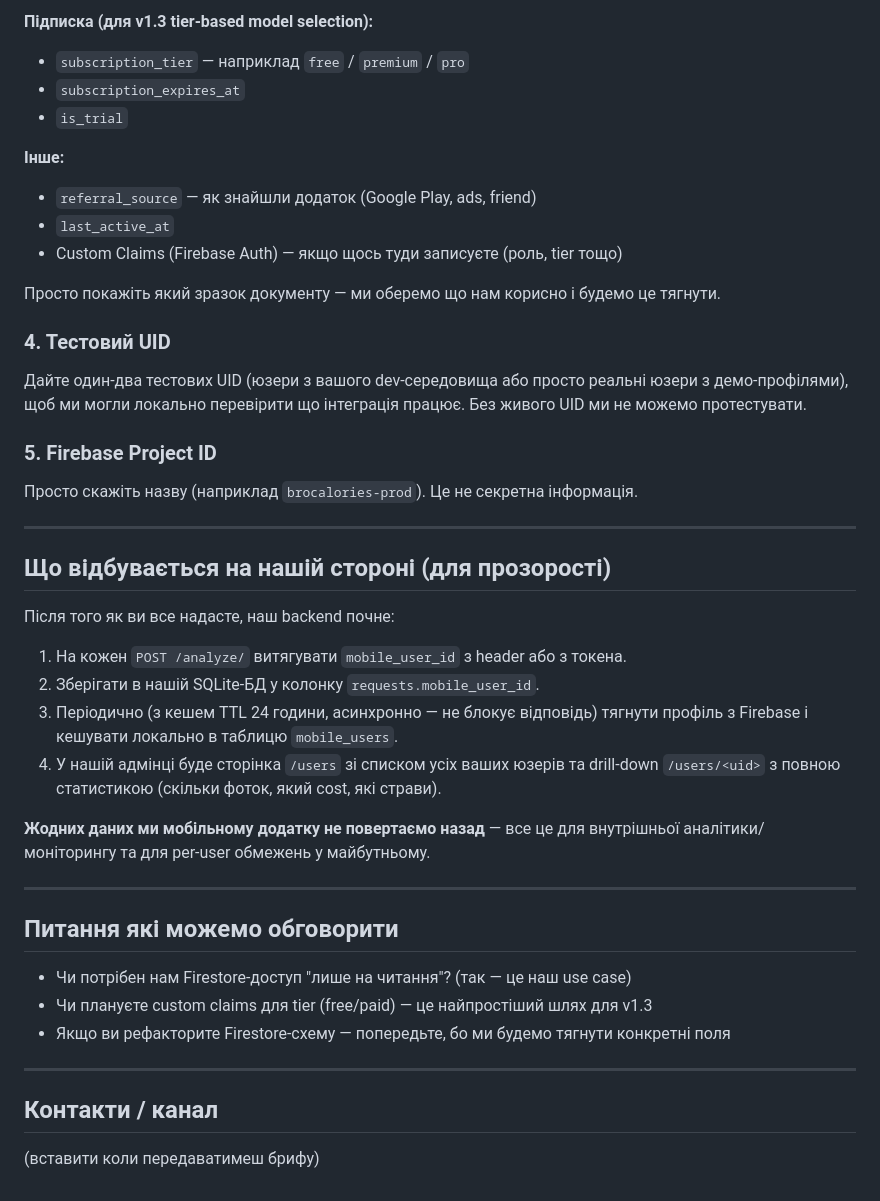
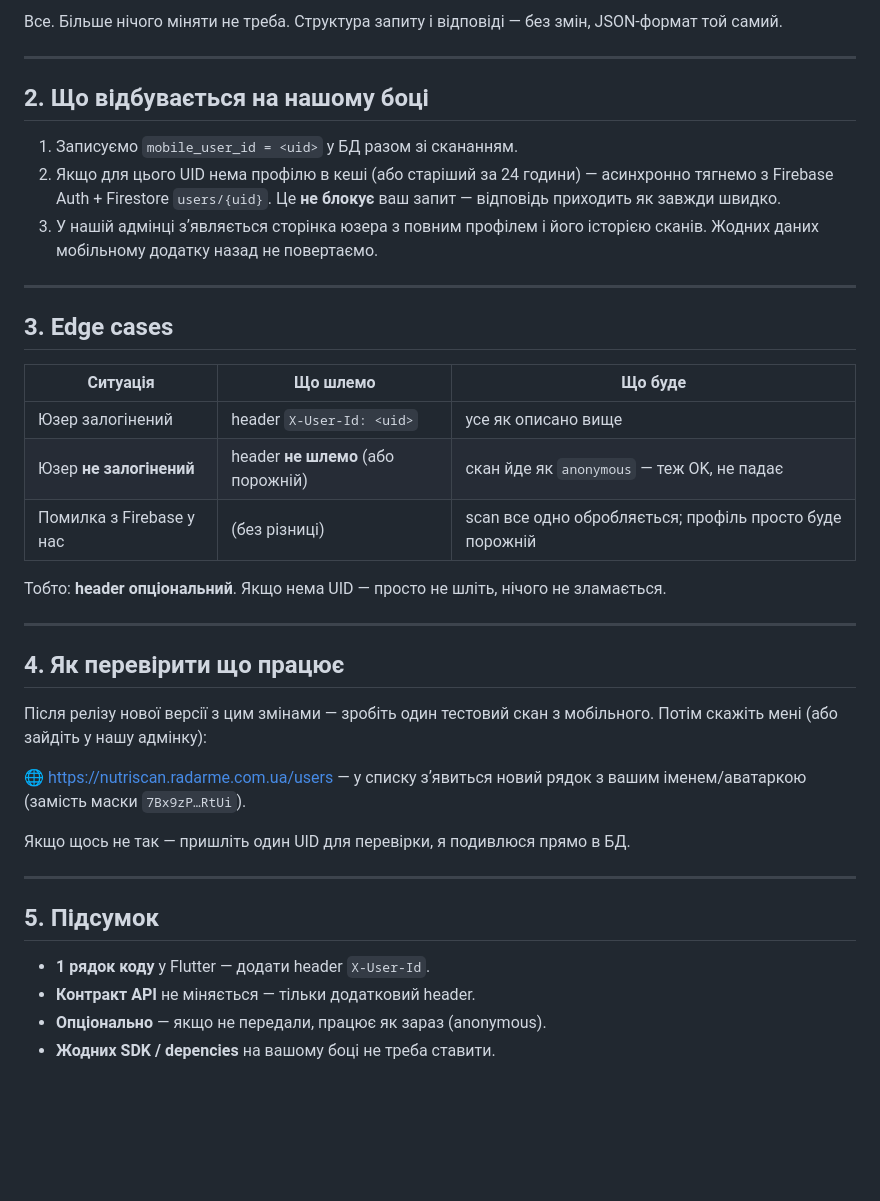
Before and after one commit to ironhe1met/NutriScan, a Markdown page: .ai/firebase-integration-brief.md, the part around one of its changes. GitHub-like rendering; blank space fills up the shorter version.

```diff
--- a/.ai/firebase-integration-brief.md
+++ b/.ai/firebase-integration-brief.md
@@ -70,46 +33,40 @@ Authorization: Bearer <id_token>
-**Підписка (для v1.3 tier-based model selection):**
-- `subscription_tier` — наприклад `free` / `premium` / `pro`
-- `subscription_expires_at`
-- `is_trial`
-
-**Інше:**
-- `referral_source` — як знайшли додаток (Google Play, ads, friend)
-- `last_active_at`
-- Custom Claims (Firebase Auth) — якщо щось туди записуєте (роль, tier тощо)
-
-Просто покажіть який зразок документу — ми оберемо що нам корисно і будемо це тягнути.
-
-### 4. Тестовий UID
-
-Дайте один-два тестових UID (юзери з вашого dev-середовища або просто реальні юзери з демо-профілями), щоб ми могли локально перевірити що інтеграція працює. Без живого UID ми не можемо протестувати.
-
-### 5. Firebase Project ID
-
-Просто скажіть назву (наприклад `brocalories-prod`). Це не секретна інформація.
+Все. Більше нічого міняти не треба. Структура запиту і відповіді — без змін, JSON-формат той самий.
 
 ---
 
-## Що відбувається на нашій стороні (для прозорості)
+## 2. Що відбувається на нашому боці
 
-Після того як ви все надасте, наш backend почне:
-
-1. На кожен `POST /analyze/` витягувати `mobile_user_id` з header або з токена.
-2. Зберігати в нашій SQLite-БД у колонку `requests.mobile_user_id`.
-3. Періодично (з кешем TTL 24 години, асинхронно — не блокує відповідь) тягнути профіль з Firebase і кешувати локально в таблицю `mobile_users`.
-4. У нашій адмінці буде сторінка `/users` зі списком усіх ваших юзерів та drill-down `/users/<uid>` з повною статистикою (скільки фоток, який cost, які страви).
-
-**Жодних даних ми мобільному додатку не повертаємо назад** — все це для внутрішньої аналітики/моніторингу та для per-user обмежень у майбутньому.
+1. Записуємо `mobile_user_id = <uid>` у БД разом зі скананням.
+2. Якщо для цього UID нема профілю в кеші (або старіший за 24 години) — асинхронно тягнемо з Firebase Auth + Firestore `users/{uid}`. Це **не блокує** ваш запит — відповідь приходить як завжди швидко.
+3. У нашій адмінці зʼявляється сторінка юзера з повним профілем і його історією сканів. Жодних даних мобільному додатку назад не повертаємо.
 
 ---
 
-## Питання які можемо обговорити
+## 3. Edge cases
 
-- Чи потрібен нам Firestore-доступ "лише на читання"? (так — це наш use case)
-- Чи плануєте custom claims для tier (free/paid) — це найпростіший шлях для v1.3
-- Якщо ви рефакторите Firestore-схему — попередьте, бо ми будемо тягнути конкретні поля
+| Ситуація | Що шлемо | Що буде |
+|---|---|---|
+| Юзер залогінений | header `X-User-Id: <uid>` | усе як описано вище |
+| Юзер **не залогінений** | header **не шлемо** (або порожній) | скан йде як `anonymous` — теж OK, не падає |
+| Помилка з Firebase у нас | (без різниці) | scan все одно обробляється; профіль просто буде порожній |
+
+Тобто: **header опціональний**. Якщо нема UID — просто не шліть, нічого не зламається.
 
 ---
 
-## Контакти / канал
+## 4. Як перевірити що працює
 
-(вставити коли передаватимеш брифу)
+Після релізу нової версії з цим змінами — зробіть один тестовий скан з мобільного. Потім скажіть мені (або зайдіть у нашу адмінку):
+
+🌐 https://nutriscan.radarme.com.ua/users — у списку зʼявиться новий рядок з вашим іменем/аватаркою (замість маски `7Bx9zP…RtUi`).
+
+Якщо щось не так — пришліть один UID для перевірки, я подивлюся прямо в БД.
+
+---
+
+## 5. Підсумок
+
+- **1 рядок коду** у Flutter — додати header `X-User-Id`.
+- **Контракт API** не міняється — тільки додатковий header.
+- **Опціонально** — якщо не передали, працює як зараз (anonymous).
+- **Жодних SDK / depencies** на вашому боці не треба ставити.
```
Also changed, not shown: other parts of .ai/firebase-integration-brief.md (+18 -55 lines).
